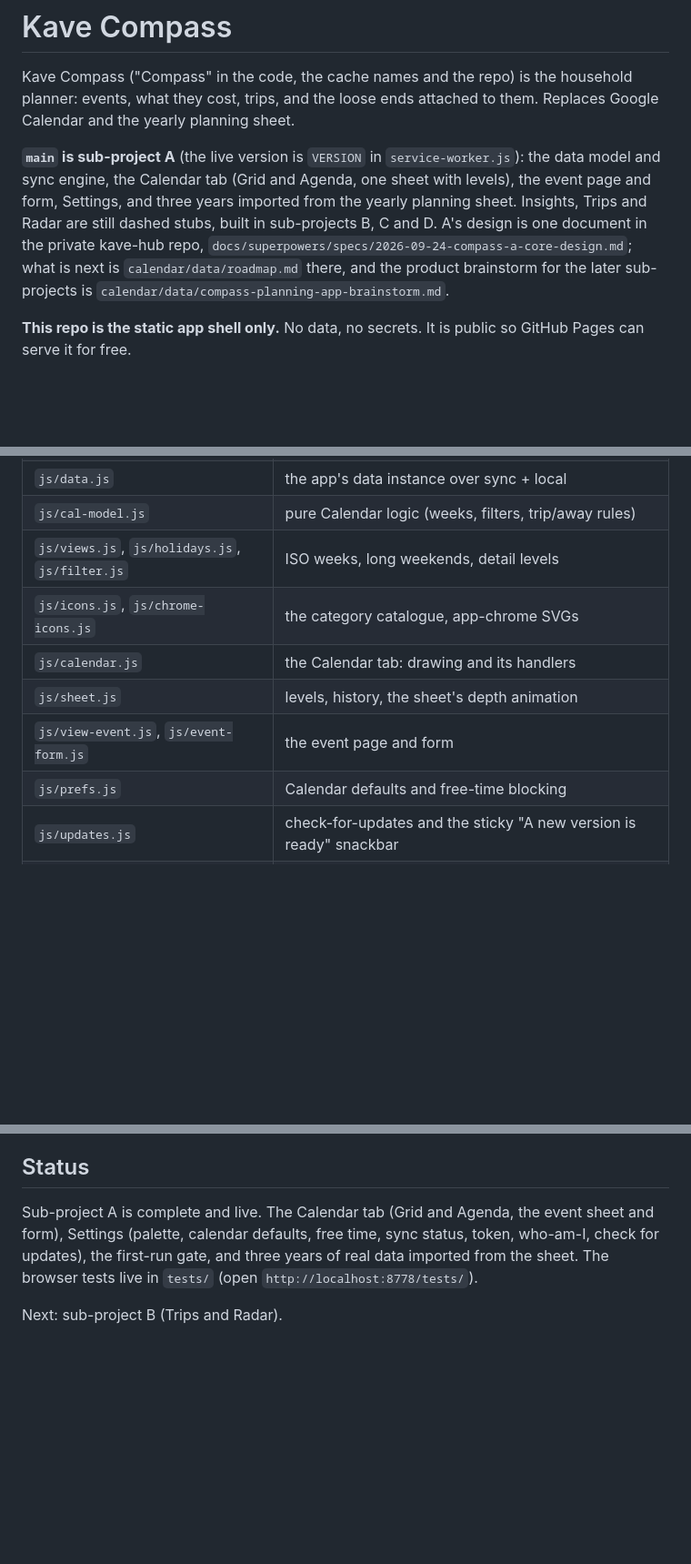
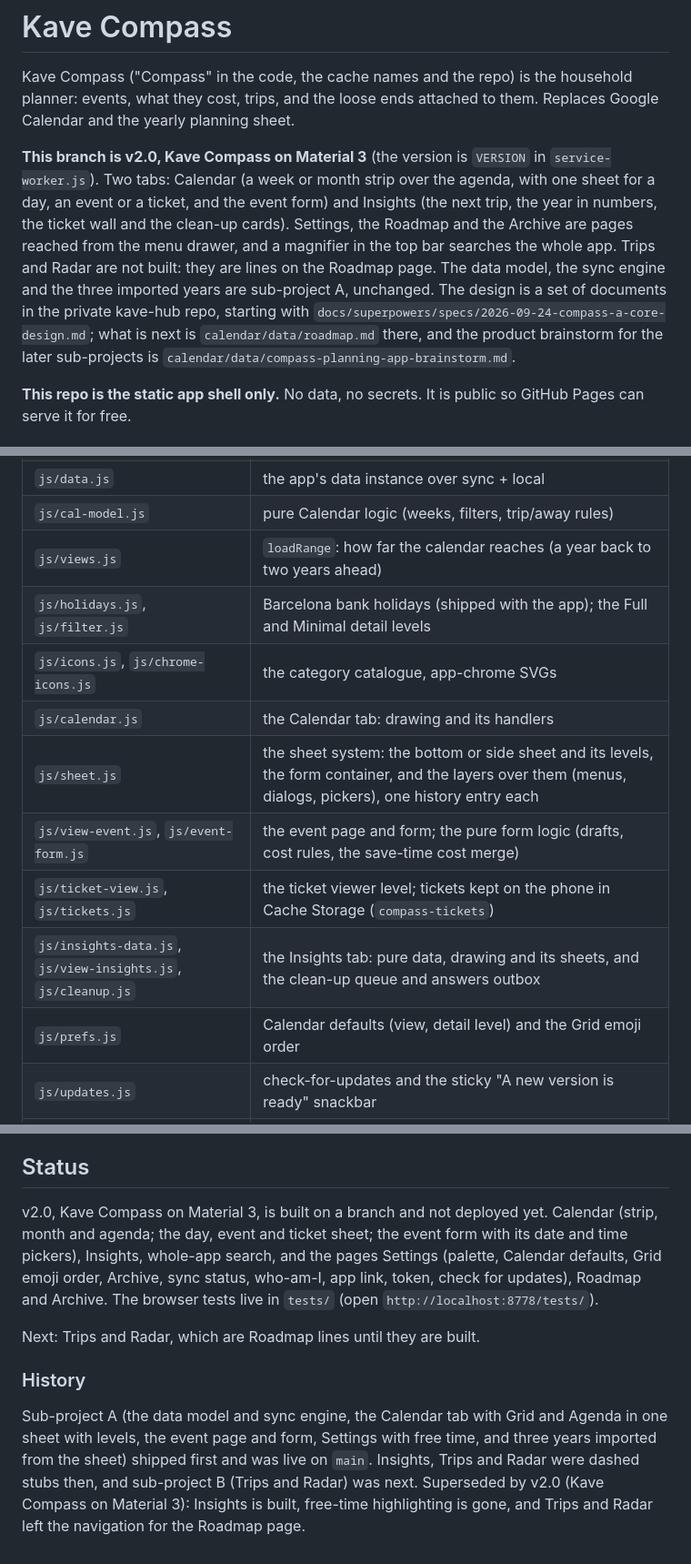
Before and after one commit to DarkpizzAi/kave-calendar-app, a Markdown page: README.md, 3 parts joined by grey strips. Shown at 91% size. GitHub-like rendering; blank space fills up the shorter version.

Commit message:
README: describe the Material 3 app as it is now, keep sub-project A as history
Co-Authored-By: Claude Opus 5.5 <noreply@anthropic.com>

```diff
--- a/README.md
+++ b/README.md
@@ -3,15 +3,18 @@
 Kave Compass ("Compass" in the code, the cache names and the repo) is the household planner: events, what they cost, trips, and the loose ends
 attached to them. Replaces Google Calendar and the yearly planning sheet.
 
-**`main` is sub-project A** (the live version is `VERSION` in
-`service-worker.js`): the data model and sync engine, the Calendar tab
-(Grid and Agenda, one sheet with levels), the event page and form,
-Settings, and three years imported from the yearly planning sheet.
-Insights, Trips and Radar are still dashed stubs, built in sub-projects B,
-C and D. A's design is one document in the private kave-hub repo,
-`docs/superpowers/specs/2026-09-24-compass-a-core-design.md`; what is next
-is `calendar/data/roadmap.md` there, and the product brainstorm for the
-later sub-projects is `calendar/data/compass-planning-app-brainstorm.md`.
+**This branch is v2.0, Kave Compass on Material 3** (the version is `VERSION`
+in `service-worker.js`). Two tabs: Calendar (a week or month strip over the
+agenda, with one sheet for a day, an event or a ticket, and the event form)
+and Insights (the next trip, the year in numbers, the ticket wall and the
+clean-up cards). Settings, the Roadmap and the Archive are pages reached from
+the menu drawer, and a magnifier in the top bar searches the whole app. Trips
+and Radar are not built: they are lines on the Roadmap page. The data model,
+the sync engine and the three imported years are sub-project A, unchanged.
+The design is a set of documents in the private kave-hub repo, starting with
+`docs/superpowers/specs/2026-09-24-compass-a-core-design.md`; what is next is
+`calendar/data/roadmap.md` there, and the product brainstorm for the later
+sub-projects is `calendar/data/compass-planning-app-brainstorm.md`.
 
 **This repo is the static app shell only.** No data, no secrets. It is public
 so GitHub Pages can serve it for free.
@@ -180,12 +183,15 @@ Native ES modules, no bundler, no build step.
 | `js/model.js`, `js/dates.js`, `js/money.js` | the event record, dates, costs |
 | `js/data.js` | the app's data instance over sync + local |
 | `js/cal-model.js` | pure Calendar logic (weeks, filters, trip/away rules) |
-| `js/views.js`, `js/holidays.js`, `js/filter.js` | ISO weeks, long weekends, detail levels |
+| `js/views.js` | `loadRange`: how far the calendar reaches (a year back to two years ahead) |
+| `js/holidays.js`, `js/filter.js` | Barcelona bank holidays (shipped with the app); the Full and Minimal detail levels |
 | `js/icons.js`, `js/chrome-icons.js` | the category catalogue, app-chrome SVGs |
 | `js/calendar.js` | the Calendar tab: drawing and its handlers |
-| `js/sheet.js` | levels, history, the sheet's depth animation |
-| `js/view-event.js`, `js/event-form.js` | the event page and form |
-| `js/prefs.js` | Calendar defaults and free-time blocking |
+| `js/sheet.js` | the sheet system: the bottom or side sheet and its levels, the form container, and the layers over them (menus, dialogs, pickers), one history entry each |
+| `js/view-event.js`, `js/event-form.js` | the event page and form; the pure form logic (drafts, cost rules, the save-time cost merge) |
+| `js/ticket-view.js`, `js/tickets.js` | the ticket viewer level; tickets kept on the phone in Cache Storage (`compass-tickets`) |
+| `js/insights-data.js`, `js/view-insights.js`, `js/cleanup.js` | the Insights tab: pure data, drawing and its sheets, and the clean-up queue and answers outbox |
+| `js/prefs.js` | Calendar defaults (view, detail level) and the Grid emoji order |
 | `js/updates.js` | check-for-updates and the sticky "A new version is ready" snackbar |
 | `js/search.js` | the whole-app search page: events, tickets, categories |
 | `js/pickers.js` | the Material date picker and the 24-hour time dial the event form opens |
@@ -214,10 +220,21 @@ features.
 
 ## Status
 
-Sub-project A is complete and live. The Calendar tab (Grid and Agenda,
-the event sheet and form), Settings (palette, calendar defaults, free
-time, sync status, token, who-am-I, check for updates), the first-run gate,
-and three years of real data imported from the sheet. The browser tests
-live in `tests/` (open `http://localhost:8778/tests/`).
+v2.0, Kave Compass on Material 3, is built on a branch and not deployed yet.
+Calendar (strip, month and agenda; the day, event and ticket sheet; the event
+form with its date and time pickers), Insights, whole-app search, and the pages
+Settings (palette, Calendar defaults, Grid emoji order, Archive, sync status,
+who-am-I, app link, token, check for updates), Roadmap and Archive. The browser
+tests live in `tests/` (open `http://localhost:8778/tests/`).
 
-Next: sub-project B (Trips and Radar).
+Next: Trips and Radar, which are Roadmap lines until they are built.
+
+### History
+
+Sub-project A (the data model and sync engine, the Calendar tab with Grid and
+Agenda in one sheet with levels, the event page and form, Settings with free
+time, and three years imported from the sheet) shipped first and was live on
+`main`. Insights, Trips and Radar were dashed stubs then, and sub-project B
+(Trips and Radar) was next. Superseded by v2.0 (Kave Compass on Material 3):
+Insights is built, free-time highlighting is gone, and Trips and Radar left
+the navigation for the Roadmap page.
```
Also changed, not shown: other parts of README.md (+1 -1 lines).
